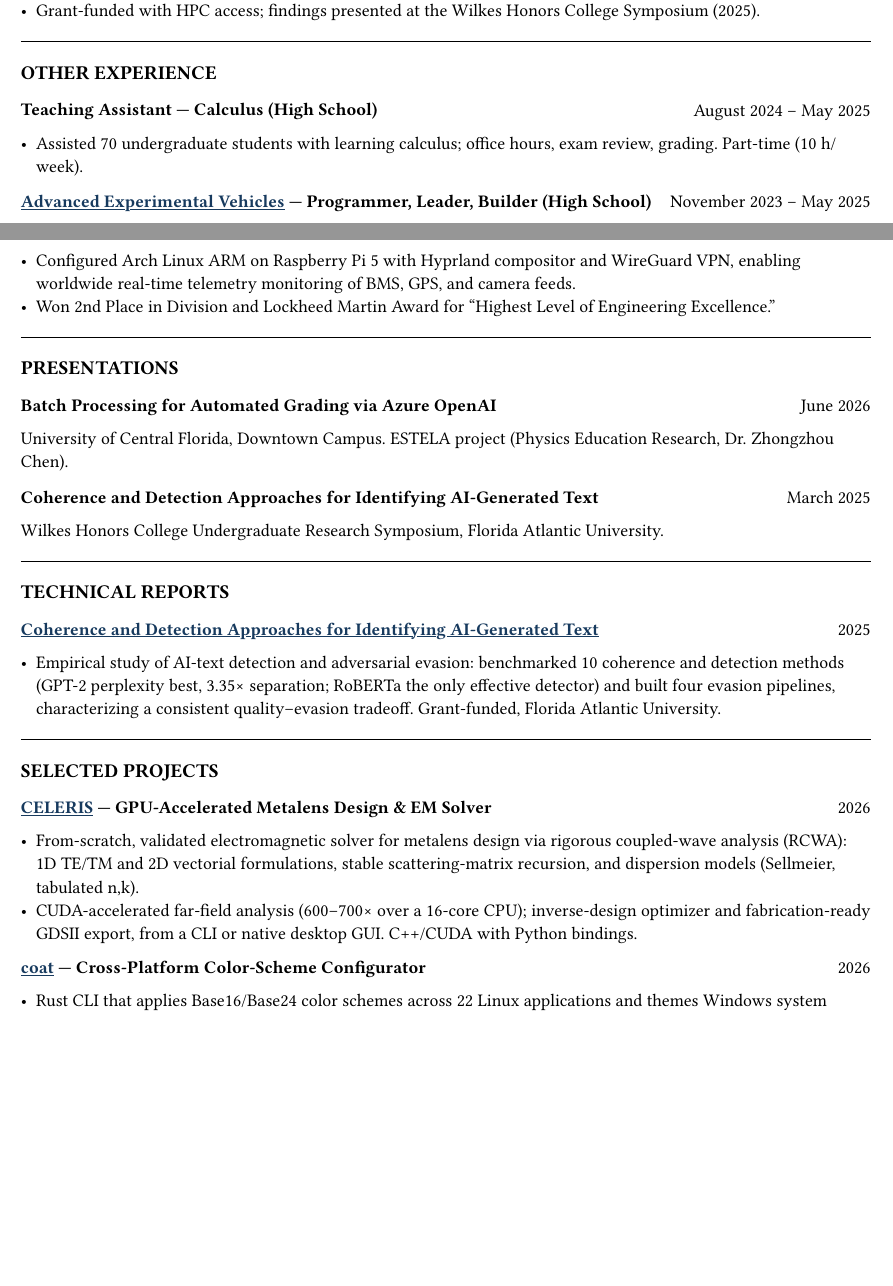
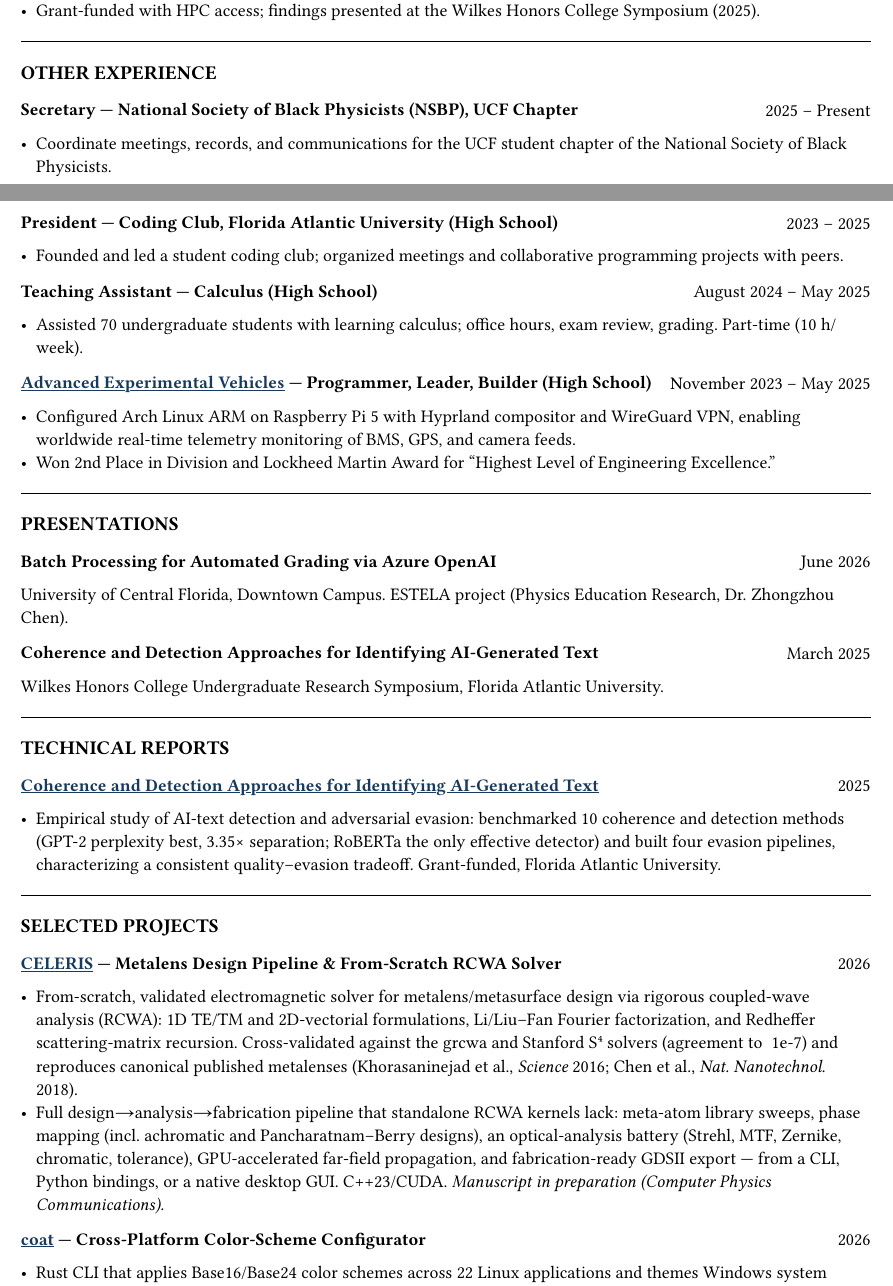
Before and after one commit to jeebuscrossaint/jeebuscrossaint.github.io, a Typst document (cv.typ, which reads resume.typ): two parts of pages 1 and 2 of 3, joined at a grey line, cut so that both start at the same text, the shorter picture padded with empty space. The pictures show the PDF file cv.pdf that the author committed with the source.

Commit message:
the professor is here

```diff
--- a/cv.typ
+++ b/cv.typ
@@ -90,6 +90,22 @@
 
 #grid(
   columns: (1fr, auto),
+  [*Secretary — National Society of Black Physicists (NSBP), UCF Chapter*], [2025 – Present]
+)
+- Coordinate meetings, records, and communications for the UCF student chapter of the National Society of Black Physicists.
+
+#v(0.15em)
+#block(breakable: false)[
+#grid(
+  columns: (1fr, auto),
+  [*President — Coding Club, Florida Atlantic University (High School)*], [2023 – 2025]
+)
+- Founded and led a student coding club; organized meetings and collaborative programming projects with peers.
+]
+
+#v(0.15em)
+#grid(
+  columns: (1fr, auto),
   [*Teaching Assistant — Calculus (High School)*], [August 2024 – May 2025]
 )
 - Assisted 70 undergraduate students with learning calculus; office hours, exam review, grading. Part-time (10 h/week).
@@ -145,10 +161,10 @@ Wilkes Honors College Undergraduate Research Symposium, Florida Atlantic Univers
 
 #grid(
   columns: (1fr, auto),
-  [*#link("https://github.com/jeebuscrossaint/CELERIS")[#text(fill: lc)[#underline[CELERIS]]] — GPU-Accelerated Metalens Design & EM Solver*], [2026]
+  [*#link("https://github.com/jeebuscrossaint/CELERIS")[#text(fill: lc)[#underline[CELERIS]]] — Metalens Design Pipeline & From-Scratch RCWA Solver*], [2026]
 )
-- From-scratch, validated electromagnetic solver for metalens design via rigorous coupled-wave analysis (RCWA): 1D TE/TM and 2D vectorial formulations, stable scattering-matrix recursion, and dispersion models (Sellmeier, tabulated n,k).
-- CUDA-accelerated far-field analysis (600–700× over a 16-core CPU); inverse-design optimizer and fabrication-ready GDSII export, from a CLI or native desktop GUI. C++/CUDA with Python bindings.
+- From-scratch, validated electromagnetic solver for metalens/metasurface design via rigorous coupled-wave analysis (RCWA): 1D TE/TM and 2D-vectorial formulations, Li/Liu–Fan Fourier factorization, and Redheffer scattering-matrix recursion. Cross-validated against the grcwa and Stanford S#super[4] solvers (agreement to ~1e-7) and reproduces canonical published metalenses (Khorasaninejad et al., _Science_ 2016; Chen et al., _Nat. Nanotechnol._ 2018).
+- Full design→analysis→fabrication pipeline that standalone RCWA kernels lack: meta-atom library sweeps, phase mapping (incl. achromatic and Pancharatnam–Berry designs), an optical-analysis battery (Strehl, MTF, Zernike, chromatic, tolerance), GPU-accelerated far-field propagation, and fabrication-ready GDSII export — from a CLI, Python bindings, or a native desktop GUI. C++23/CUDA. _Manuscript in preparation (Computer Physics Communications)._
 
 #v(0.1em)
 #grid(
--- a/resume.typ
+++ b/resume.typ
@@ -93,6 +93,6 @@
 - INDI-protocol mount control, automated focuser, RA/Dec slewing, and backlash compensation for an 8-telescope photometric observation array; part of ongoing astrophotonics research at UCF CREOL.
 #grid(
   columns: (1fr, auto),
-  [*#link("https://github.com/jeebuscrossaint/CELERIS")[#text(fill: blue)[#underline[CELERIS]]] — GPU-Accelerated Metalens Design & EM Solver*], [2026]
+  [*#link("https://github.com/jeebuscrossaint/CELERIS")[#text(fill: blue)[#underline[CELERIS]]] — Metalens Design Pipeline & From-Scratch RCWA Solver*], [2026]
 )
 #v(-0.5em)
```
Also changed, not shown: cv.pdf, resume.pdf, resume.typ (4 more changed lines).
